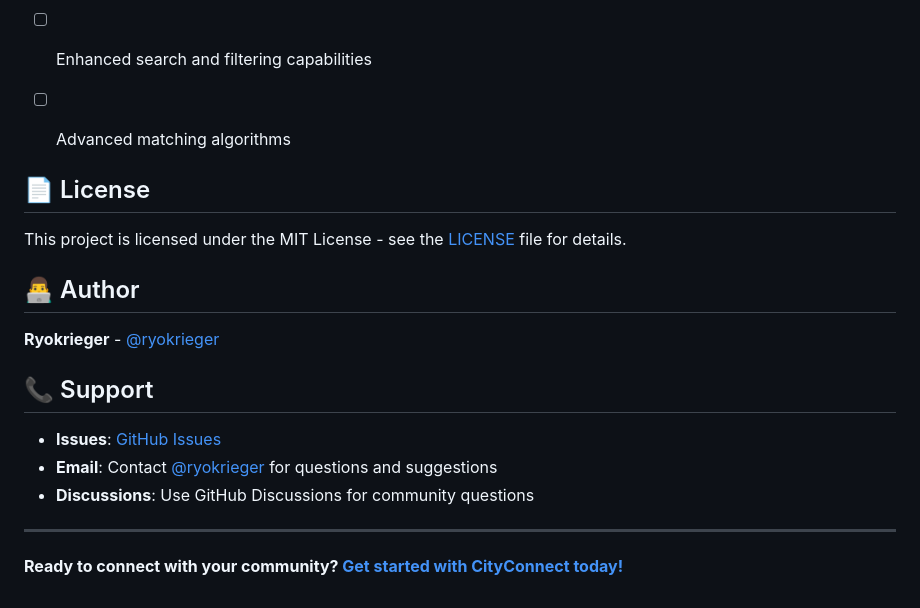
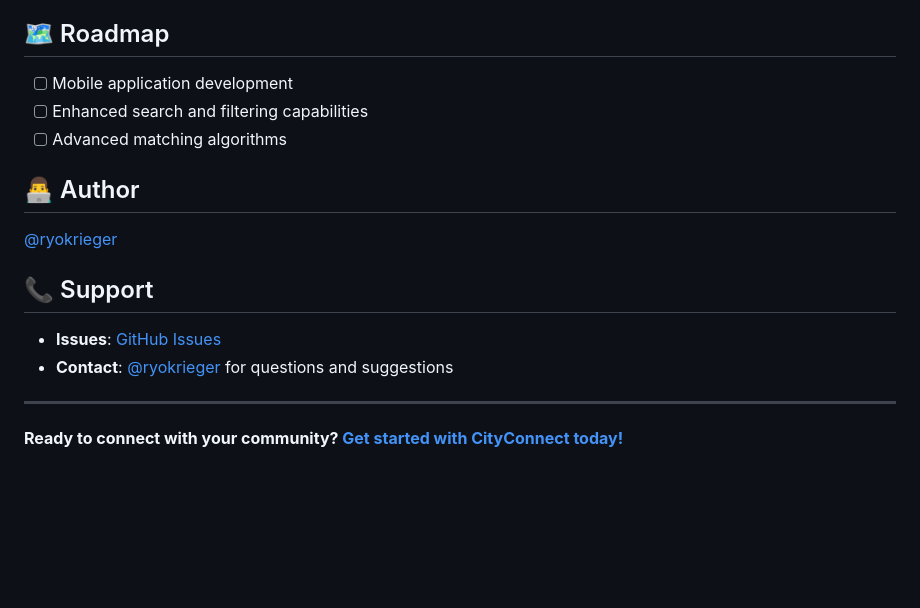
Before and after one commit to ryokrieger/CityConnect, a Markdown page: README.md, the part around the change. Rendered like a GitHub page; blank space fills up the shorter version.

```diff
--- a/README.md
+++ b/README.md
@@ -72,20 +72,14 @@ CityConnect bridges the gap between moving to a new city and building meaningful
 - [ ] Enhanced search and filtering capabilities
 - [ ] Advanced matching algorithms
 
-
-## 📄 License
-
-This project is licensed under the MIT License - see the [LICENSE](LICENSE) file for details.
-
 ## 👨‍💻 Author
 
-**Ryokrieger** - [@ryokrieger](https://github.com/ryokrieger)
+[@ryokrieger](https://github.com/ryokrieger)
 
 ## 📞 Support
 
 - **Issues**: [GitHub Issues](https://github.com/ryokrieger/CityConnect/issues)
-- **Email**: Contact [@ryokrieger](https://github.com/ryokrieger) for questions and suggestions
-- **Discussions**: Use GitHub Discussions for community questions
+- **Contact**: [@ryokrieger](https://github.com/ryokrieger) for questions and suggestions
 
 ---
 
```
